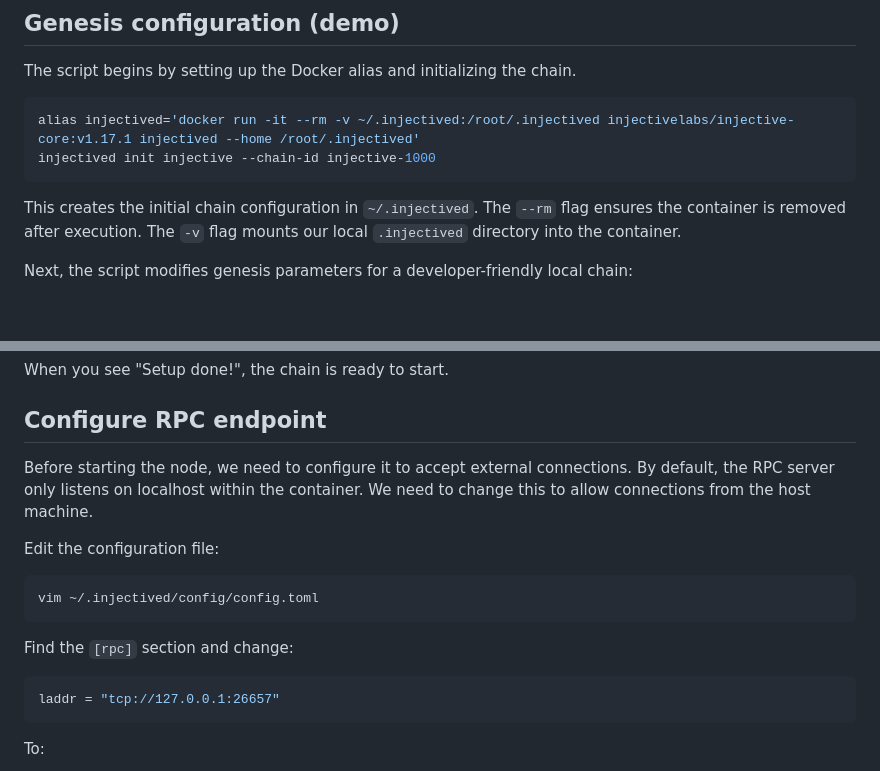
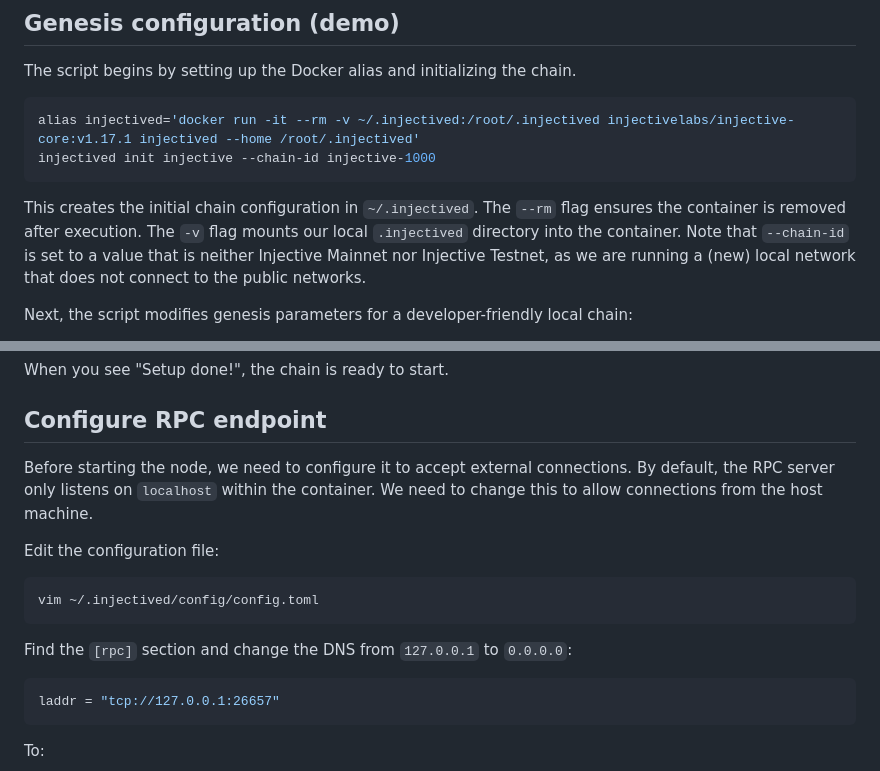
Before and after one commit to injective-dev/n-days-of-injective, a Markdown page: day07/README.md, 2 parts joined by grey strips. Rendered like a GitHub page; blank space fills up the shorter version.

Commit message:
Apply suggestions from code review

````diff
--- a/day07/README.md
+++ b/day07/README.md
@@ -68,6 +68,8 @@ injectived init injective --chain-id injective-1000
 This creates the initial chain configuration in `~/.injectived`.
 The `--rm` flag ensures the container is removed after execution.
 The `-v` flag mounts our local `.injectived` directory into the container.
+Note that `--chain-id` is set to a value that is neither Injective Mainnet nor Injective Testnet,
+as we are running a (new) local network that does not connect to the public networks.
 
 Next, the script modifies genesis parameters for a developer-friendly local chain:
 - Governance voting period: 10 seconds (instead of days)
@@ -122,7 +124,7 @@ When you see "Setup done!", the chain is ready to start.
 ## Configure RPC endpoint
 
 Before starting the node, we need to configure it to accept external connections.
-By default, the RPC server only listens on localhost within the container.
+By default, the RPC server only listens on `localhost` within the container.
 We need to change this to allow connections from the host machine.
 
 Edit the configuration file:
@@ -131,7 +133,7 @@ Edit the configuration file:
 vim ~/.injectived/config/config.toml
 ```
 
-Find the `[rpc]` section and change:
+Find the `[rpc]` section and change the DNS from `127.0.0.1` to `0.0.0.0`:
 
 ```toml
 laddr = "tcp://127.0.0.1:26657"
````
